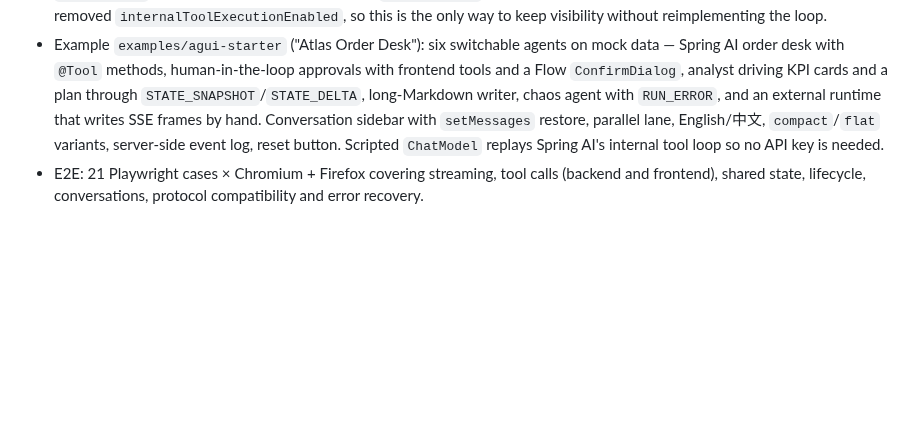
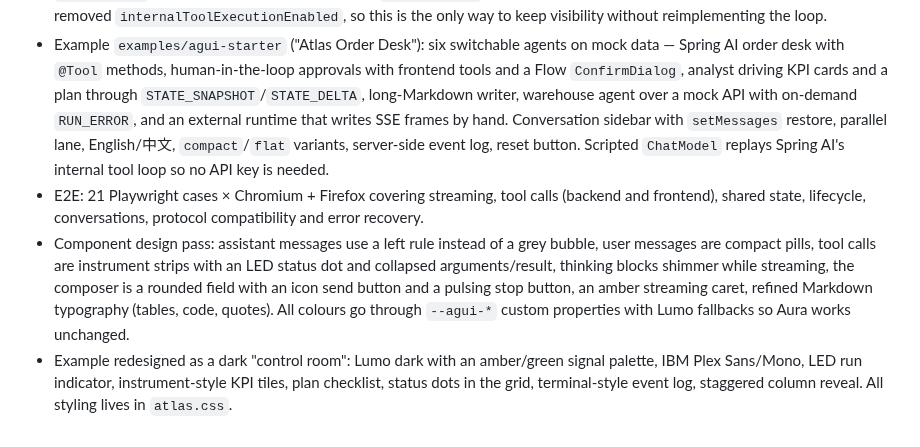
Before and after one commit to wontlost-ltd/vaadin-agui, a Markdown page: CHANGELOG.md, the part around the change. GitHub-like rendering; blank space fills up the shorter version.

```diff
--- a/CHANGELOG.md
+++ b/CHANGELOG.md
@@ -24,9 +24,18 @@
 - Example `examples/agui-starter` ("Atlas Order Desk"): six switchable agents on mock data — Spring AI
   order desk with `@Tool` methods, human-in-the-loop approvals with frontend tools and a Flow
   `ConfirmDialog`, analyst driving KPI cards and a plan through `STATE_SNAPSHOT`/`STATE_DELTA`,
-  long-Markdown writer, chaos agent with `RUN_ERROR`, and an external runtime that writes SSE
+  long-Markdown writer, warehouse agent over a mock API with on-demand `RUN_ERROR`, and an external runtime that writes SSE
   frames by hand. Conversation sidebar with `setMessages` restore, parallel lane, English/中文,
   `compact`/`flat` variants, server-side event log, reset button. Scripted `ChatModel` replays
   Spring AI's internal tool loop so no API key is needed.
 - E2E: 21 Playwright cases × Chromium + Firefox covering streaming, tool calls (backend and
   frontend), shared state, lifecycle, conversations, protocol compatibility and error recovery.
+- Component design pass: assistant messages use a left rule instead of a grey bubble, user messages
+  are compact pills, tool calls are instrument strips with an LED status dot and collapsed
+  arguments/result, thinking blocks shimmer while streaming, the composer is a rounded field with
+  an icon send button and a pulsing stop button, an amber streaming caret, refined Markdown
+  typography (tables, code, quotes). All colours go through `--agui-*` custom properties with Lumo
+  fallbacks so Aura works unchanged.
+- Example redesigned as a dark "control room": Lumo dark with an amber/green signal palette,
+  IBM Plex Sans/Mono, LED run indicator, instrument-style KPI tiles, plan checklist, status dots in
+  the grid, terminal-style event log, staggered column reveal. All styling lives in `atlas.css`.
```
Also changed, not shown: README.md (+2 -2 lines), docs/images/atlas-order-desk.png, 1 other file.
